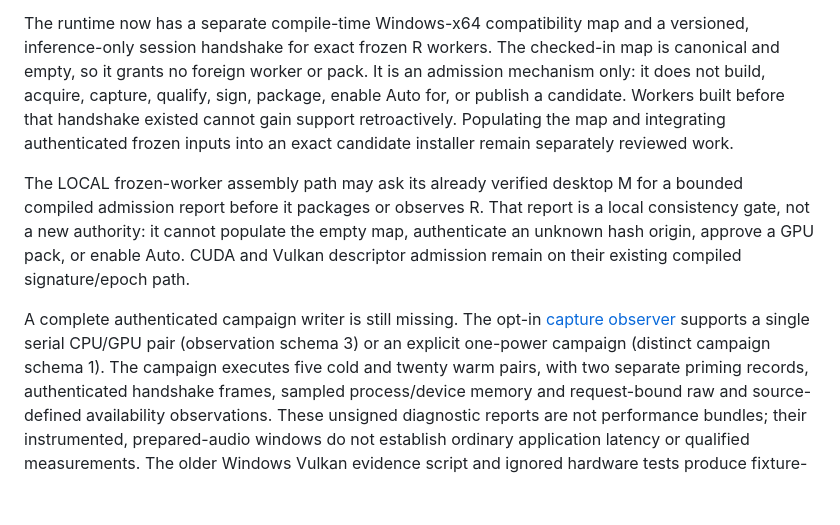
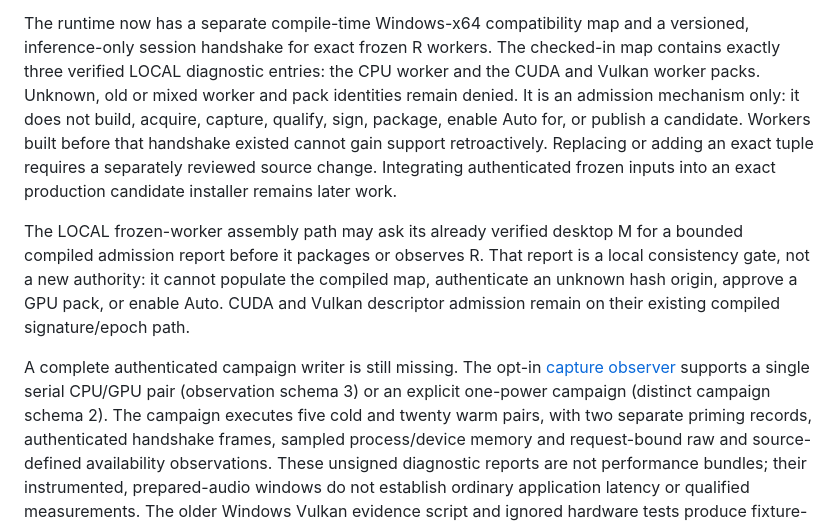
Before and after one commit to tyhuang9/scribe, a Markdown page: docs/WINDOWS_GPU_PERFORMANCE_CANDIDATES.md, the part around the change. Drawn GitHub-style; blank space fills up the shorter version.

```diff
--- a/docs/WINDOWS_GPU_PERFORMANCE_CANDIDATES.md
+++ b/docs/WINDOWS_GPU_PERFORMANCE_CANDIDATES.md
@@ -40,24 +40,27 @@ candidate-policy embedding and production acceptance remain later integration.
 
 The runtime now has a separate compile-time Windows-x64 compatibility map and a
 versioned, inference-only session handshake for exact frozen R workers. The
-checked-in map is canonical and empty, so it grants no foreign worker or pack.
-It is an admission mechanism only: it does not build, acquire, capture, qualify,
-sign, package, enable Auto for, or publish a candidate. Workers built before
-that handshake existed cannot gain support retroactively. Populating the map
-and integrating authenticated frozen inputs into an exact candidate installer
-remain separately reviewed work.
+checked-in map contains exactly three verified LOCAL diagnostic entries: the
+CPU worker and the CUDA and Vulkan worker packs. Unknown, old or mixed worker
+and pack identities remain denied. It is an admission mechanism only: it does
+not build, acquire, capture, qualify, sign, package, enable Auto for, or publish
+a candidate. Workers built before
+that handshake existed cannot gain support retroactively. Replacing or adding
+an exact tuple requires a separately reviewed source change. Integrating
+authenticated frozen inputs into an exact production candidate installer
+remains later work.
 
 The LOCAL frozen-worker assembly path may ask its already verified desktop M
 for a bounded compiled admission report before it packages or observes R. That
 report is a local consistency gate, not a new authority: it cannot populate the
-empty map, authenticate an unknown hash origin, approve a GPU pack, or enable
+compiled map, authenticate an unknown hash origin, approve a GPU pack, or enable
 Auto. CUDA and Vulkan descriptor admission remain on their existing compiled
 signature/epoch path.
 
 A complete authenticated campaign writer is still missing. The opt-in
 [capture observer](WINDOWS_GPU_CAPTURE_OBSERVATION.md) supports a single serial
 CPU/GPU pair (observation schema 3) or an explicit one-power campaign (distinct
-campaign schema 1). The campaign executes five cold and twenty warm pairs,
+campaign schema 2). The campaign executes five cold and twenty warm pairs,
 with two separate priming records, authenticated handshake frames, sampled
 process/device memory and request-bound raw and source-defined availability
 observations. These unsigned diagnostic reports are not performance bundles;
```
Also changed, not shown: docs/WINDOWS_FROZEN_CPU_WORKER_PACKAGING.md (+11 -7 lines).
